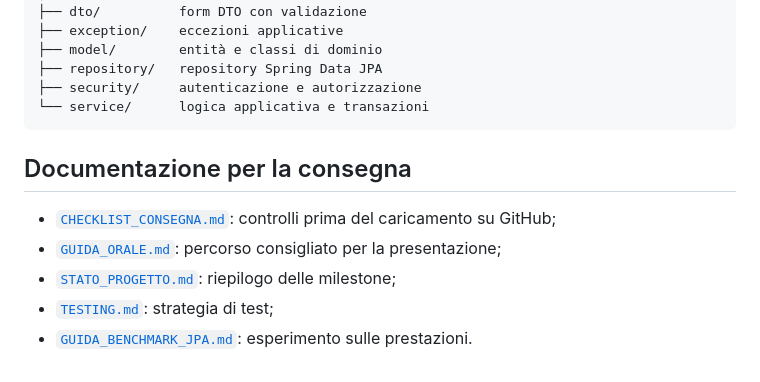
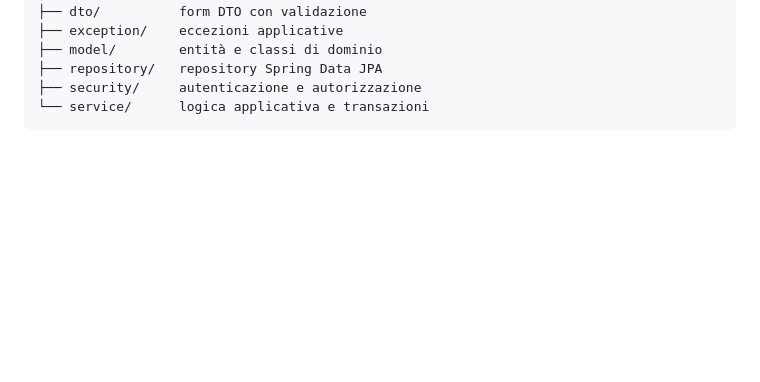
Before and after one commit to MauroP26/SIW-esameTornei, a Markdown page: README.md, the part around the change. GitHub-like rendering; blank space fills up the shorter version.

Commit message:
Delete documentation section from README
Removed documentation section from README.

````diff
--- a/README.md
+++ b/README.md
@@ -132,11 +132,3 @@ src/main/java/it/unirom3/siw/
 ├── security/     autenticazione e autorizzazione
 └── service/      logica applicativa e transazioni
 ```
-
-## Documentazione per la consegna
-
-- [`CHECKLIST_CONSEGNA.md`](CHECKLIST_CONSEGNA.md): controlli prima del caricamento su GitHub;
-- [`GUIDA_ORALE.md`](GUIDA_ORALE.md): percorso consigliato per la presentazione;
-- [`STATO_PROGETTO.md`](STATO_PROGETTO.md): riepilogo delle milestone;
-- [`TESTING.md`](TESTING.md): strategia di test;
-- [`GUIDA_BENCHMARK_JPA.md`](GUIDA_BENCHMARK_JPA.md): esperimento sulle prestazioni.
````
